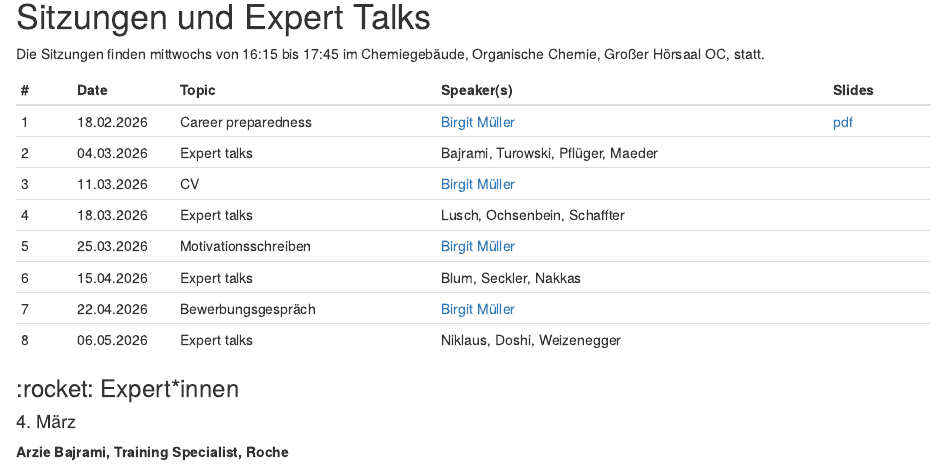
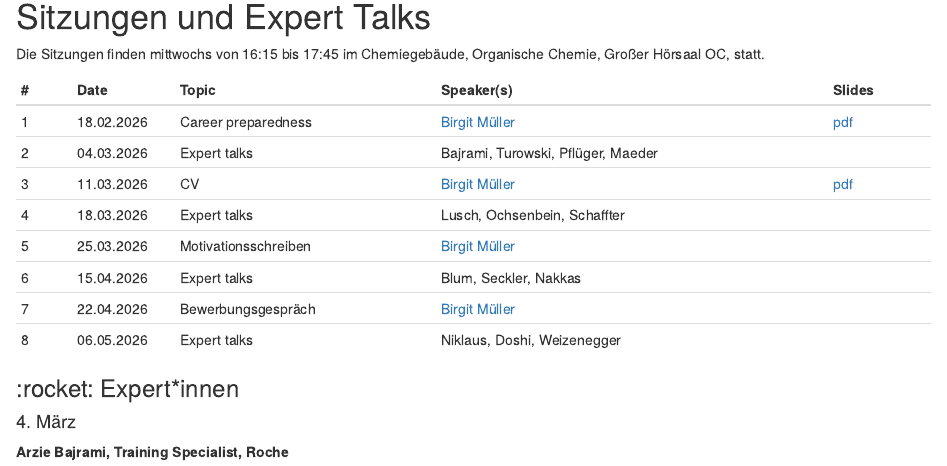
Before and after one commit to matarui/KKP_FS26, an R Markdown document (index.Rmd): the page in a window 1100 px wide, from 920 px down. Rendered offline with R 4.5, knitr and Pandoc, with nearby package versions; drawn as R Markdown's standard HTML page in place of the format the file asks for.

Commit message:
update session 3

```diff
--- a/index.Rmd
+++ b/index.Rmd
@@ -38,7 +38,7 @@
 |---| -----|-------------|-------------------| -----|
 | 1 | 18.02.2026 | Career preparedness | [Birgit Müller](https://www.unibas.ch/en/Studies/Advice-and-Support/Career-Counseling/Team-CSC.html) | [pdf](presentations/CareerPreparedness_session1.pdf) |
 | 2 | 04.03.2026 | Expert talks | Bajrami, Turowski, Pflüger, Maeder |  |
-| 3 | 11.03.2026 | CV | [Birgit Müller](https://www.unibas.ch/en/Studies/Advice-and-Support/Career-Counseling/Team-CSC.html) |  |
+| 3 | 11.03.2026 | CV | [Birgit Müller](https://www.unibas.ch/en/Studies/Advice-and-Support/Career-Counseling/Team-CSC.html) | [pdf](presentations/CV_session3.pdf) |
 | 4 | 18.03.2026 | Expert talks | Lusch, Ochsenbein, Schaffter |  |
 | 5 | 25.03.2026 | Motivationsschreiben | [Birgit Müller](https://www.unibas.ch/en/Studies/Advice-and-Support/Career-Counseling/Team-CSC.html) |   |
 | 6 | 15.04.2026 | Expert talks | Blum, Seckler, Nakkas |   |
```
Also changed, not shown: presentations/CV_session3.pdf (added), 3 other files.
